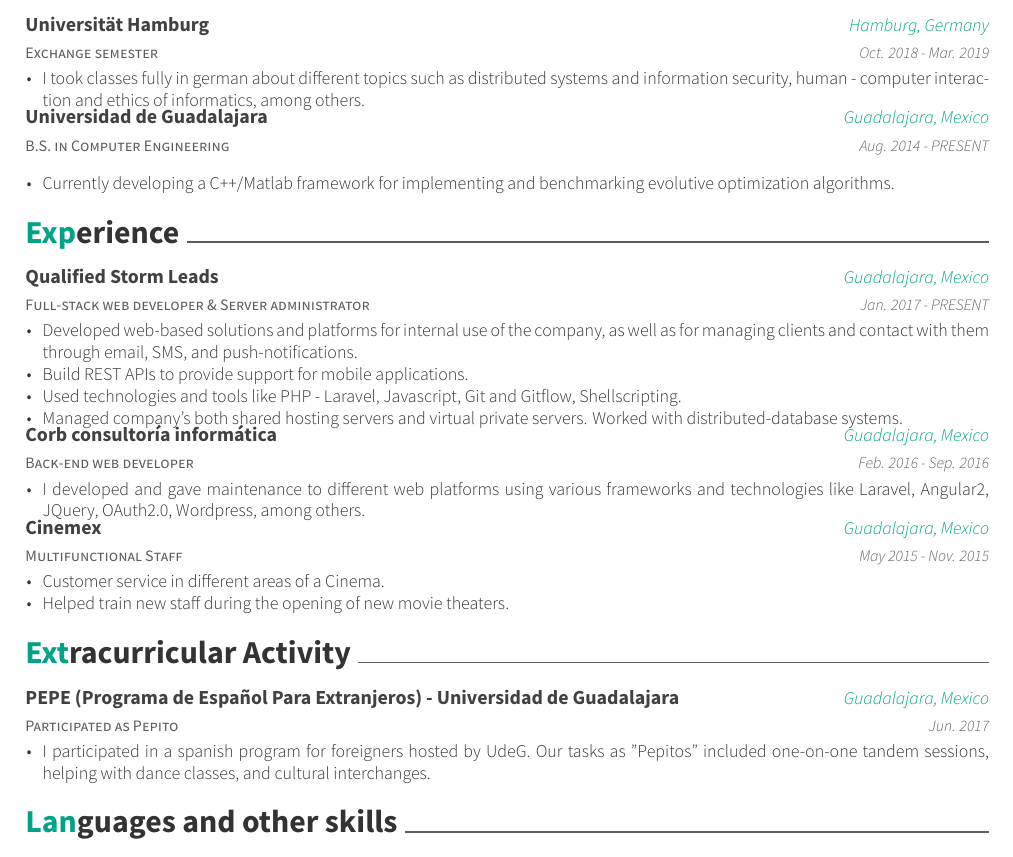
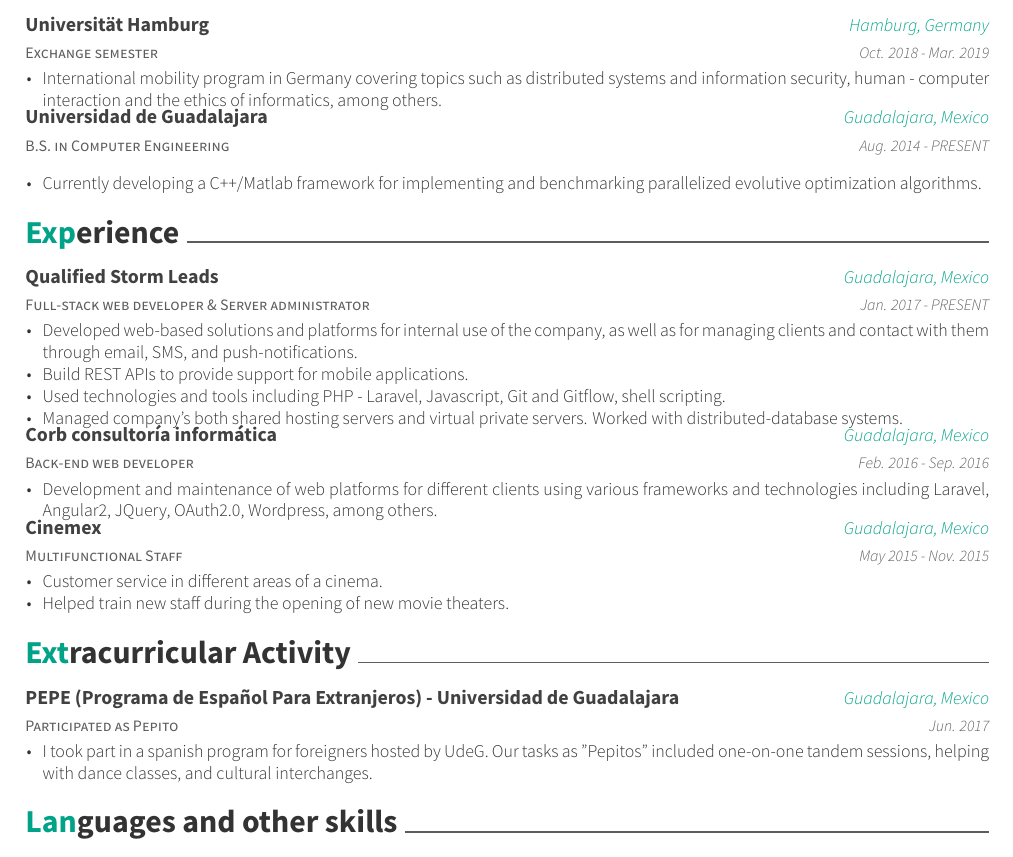
Before and after one commit to freddieRv/resume, a LaTeX CV (lebenslauf.tex, which reads resume/education.tex, resume/experience.tex, resume/extracurricular.tex): part of the page, cut so that both start at the same text. Compiled offline with XeLaTeX.

Commit message:
Small redacction corrections

```diff
--- a/resume/education.tex
+++ b/resume/education.tex
@@ -7,7 +7,7 @@
         {Oct. 2018 - Mar. 2019}
         {
             \begin{cvitems}
-                \item {I took classes fully in german about different topics such as distributed systems and information security, human - computer interaction and ethics of informatics, among others.}
+                \item {International mobility program in Germany covering topics such as distributed systems and information security, human - computer interaction and the ethics of informatics, among others.}
             \end{cvitems}
         }
     \cventry
@@ -17,7 +17,7 @@
         {Aug. 2014 - PRESENT}
         {
             \begin{cvitems}
-                \item {Currently developing a C++/Matlab framework for implementing and benchmarking evolutive optimization algorithms.}
+                \item {Currently developing a C++/Matlab framework for implementing and benchmarking parallelized evolutive optimization algorithms.}
             \end{cvitems}
         }
 \end{cventries}
--- a/resume/experience.tex
+++ b/resume/experience.tex
@@ -9,7 +9,7 @@
       \begin{cvitems}
         \item {Developed web-based solutions and platforms for internal use of the company, as well as for managing clients and contact with them through email, SMS, and push-notifications.}
         \item {Build REST APIs to provide support for mobile applications.}
-        \item {Used technologies and tools like PHP - Laravel, Javascript, Git and Gitflow, Shellscripting.}
+        \item {Used technologies and tools including PHP - Laravel, Javascript, Git and Gitflow, shell scripting.}
         \item {Managed company's both shared hosting servers and virtual private servers. Worked with distributed-database systems.}
       \end{cvitems}
     }
@@ -20,7 +20,7 @@
     {Feb. 2016 - Sep. 2016}
     {
       \begin{cvitems}
-        \item {I developed and gave maintenance to different web platforms using various frameworks and technologies like Laravel, Angular2, JQuery, OAuth2.0, Wordpress, among others.}
+        \item {Development and maintenance of web platforms for different clients using various frameworks and technologies including Laravel, Angular2, JQuery, OAuth2.0, Wordpress, among others.}
       \end{cvitems}
     }
   \cventry
@@ -30,7 +30,7 @@
     {May 2015 - Nov. 2015}
     {
       \begin{cvitems}
-        \item {Customer service in different areas of a Cinema.}
+        \item {Customer service in different areas of a cinema.}
         \item {Helped train new staff during the opening of new movie theaters.}
       \end{cvitems}
     }
--- a/resume/extracurricular.tex
+++ b/resume/extracurricular.tex
@@ -7,7 +7,7 @@
     {Jun. 2017}
     {
       \begin{cvitems}
-        \item {I participated in a spanish program for foreigners hosted by UdeG. Our tasks as "Pepitos" included one-on-one tandem sessions, helping with dance classes, and cultural interchanges.}
+        \item {I took part in a spanish program for foreigners hosted by UdeG. Our tasks as "Pepitos" included one-on-one tandem sessions, helping with dance classes, and cultural interchanges.}
       \end{cvitems}
     }
 \end{cventries}
```
Also changed, not shown: lebenslauf.pdf.
